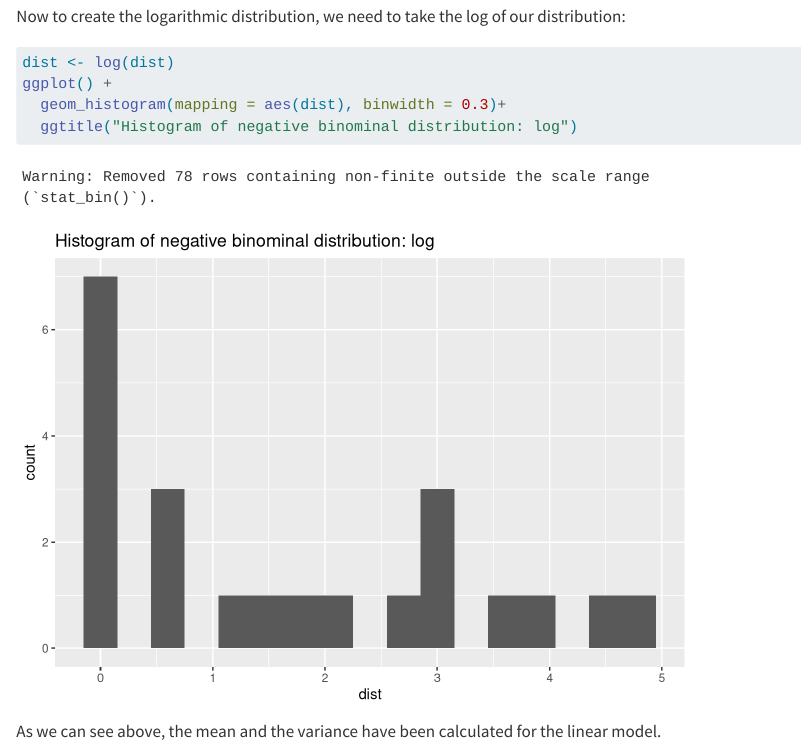
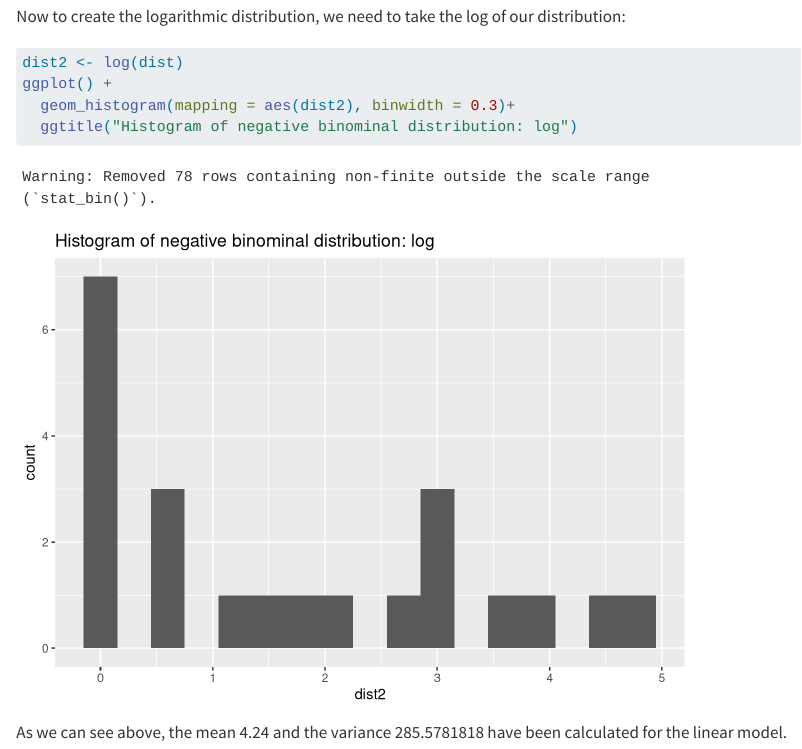
Before and after one commit to JulianKlinkmann/STA-426-Exercise-1-Part-A, a Quarto document (Week 1, Task B.qmd): the page in a window 1100 px wide, from 2160 px down before the commit and from 2110 px down after it, so that both start at the same text. Rendered offline with R 4.5, knitr and Pandoc in place of Quarto, with nearby package versions.

Commit message:
Update Week 1, Task B.qmd

````diff
--- a/Week 1, Task B.qmd
+++ b/Week 1, Task B.qmd
@@ -55,9 +53,9 @@ ggplot() +
 ```
 Now to create the logarithmic distribution, we need to take the log of our distribution:
 ```{r}
-dist <- log(dist)
+dist2 <- log(dist)
 ggplot() +
-  geom_histogram(mapping = aes(dist), binwidth = 0.3)+
+  geom_histogram(mapping = aes(dist2), binwidth = 0.3)+
   ggtitle("Histogram of negative binominal distribution: log")
 ```
-As we can see above, the mean and the variance have been calculated for the linear model.
+As we can see above, the mean `r mean(dist)` and the variance `r var(dist)` have been calculated for the linear model.
````
Also changed, not shown: Week 1, Task B.qmd (2 more changed lines).
